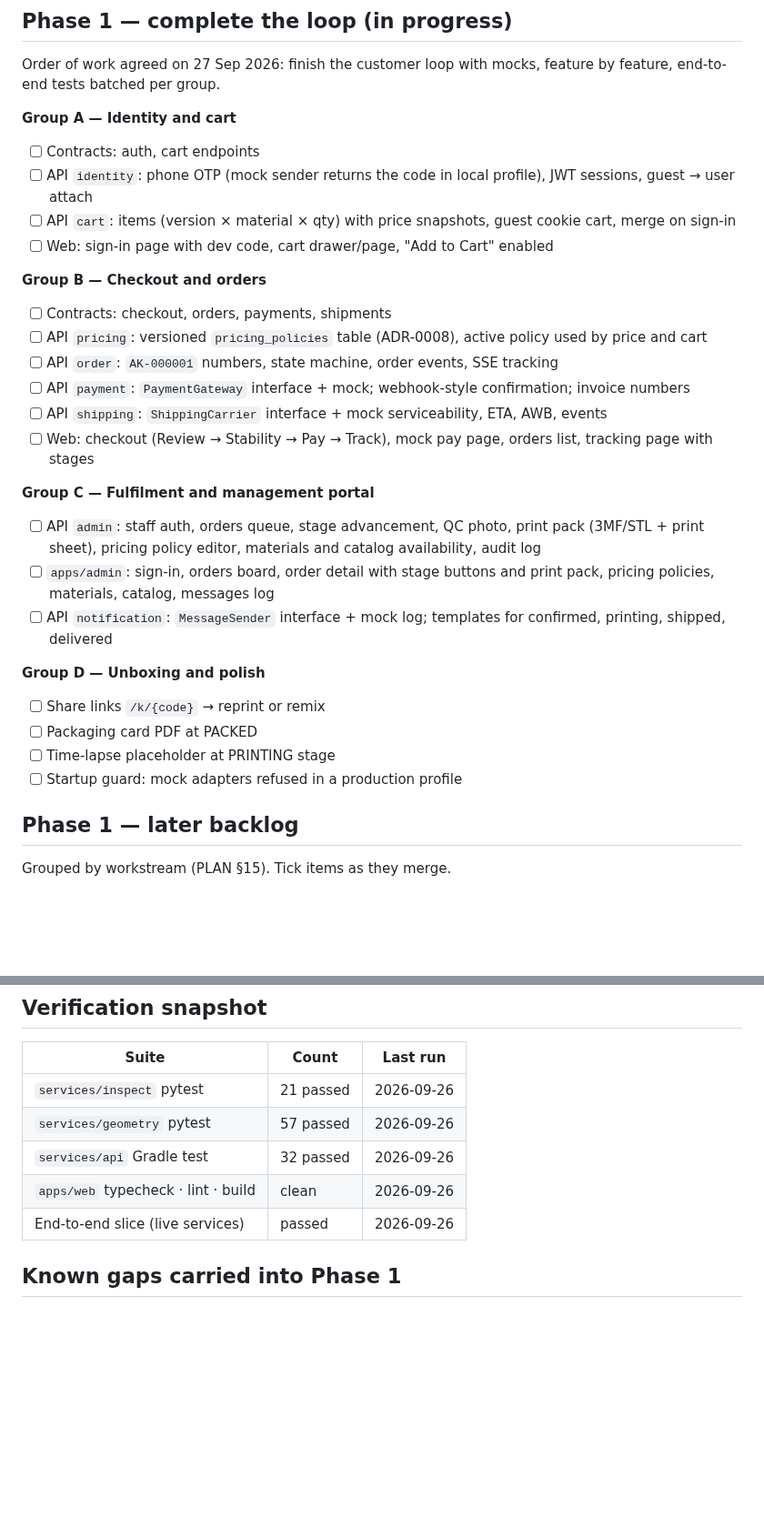
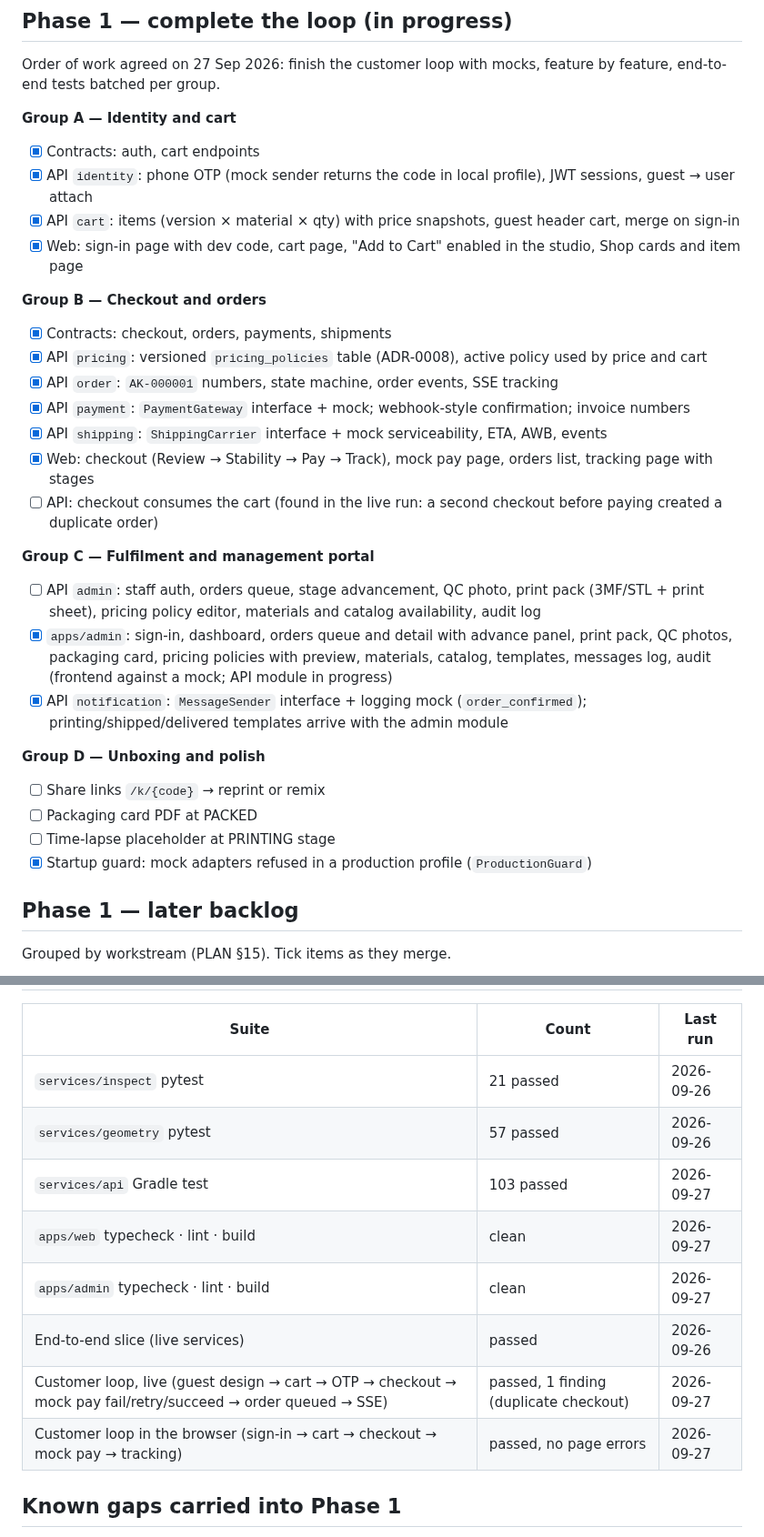
Before and after one commit to ChandanBharadwaj/cb-aakar-init, a Markdown page: PROGRESS.md, 2 parts joined by grey strips. Shown at 91% size. GitHub-like rendering; blank space fills up the shorter version.

Commit message:
docs: customer loop verified live; screenshots; checkout consumes the cart (contract)
Co-Authored-By: Claude Fable 5.1 <noreply@anthropic.com>
Claude-Session: https://claude.ai/code/session_01QD4HP58A2jddRDbtpPQ3vi

```diff
--- a/PROGRESS.md
+++ b/PROGRESS.md
@@ -51,29 +51,30 @@ Living status of the plan in [PLAN.md](PLAN.md). Update this file with every mer
 Order of work agreed on 27 Sep 2026: finish the customer loop with mocks, feature by feature, end-to-end tests batched per group.
 
 **Group A — Identity and cart**
-- [ ] Contracts: auth, cart endpoints
-- [ ] API `identity`: phone OTP (mock sender returns the code in local profile), JWT sessions, guest → user attach
-- [ ] API `cart`: items (version × material × qty) with price snapshots, guest cookie cart, merge on sign-in
-- [ ] Web: sign-in page with dev code, cart drawer/page, "Add to Cart" enabled
+- [x] Contracts: auth, cart endpoints
+- [x] API `identity`: phone OTP (mock sender returns the code in local profile), JWT sessions, guest → user attach
+- [x] API `cart`: items (version × material × qty) with price snapshots, guest header cart, merge on sign-in
+- [x] Web: sign-in page with dev code, cart page, "Add to Cart" enabled in the studio, Shop cards and item page
 
 **Group B — Checkout and orders**
-- [ ] Contracts: checkout, orders, payments, shipments
-- [ ] API `pricing`: versioned `pricing_policies` table (ADR-0008), active policy used by price and cart
-- [ ] API `order`: `AK-000001` numbers, state machine, order events, SSE tracking
-- [ ] API `payment`: `PaymentGateway` interface + mock; webhook-style confirmation; invoice numbers
-- [ ] API `shipping`: `ShippingCarrier` interface + mock serviceability, ETA, AWB, events
-- [ ] Web: checkout (Review → Stability → Pay → Track), mock pay page, orders list, tracking page with stages
+- [x] Contracts: checkout, orders, payments, shipments
+- [x] API `pricing`: versioned `pricing_policies` table (ADR-0008), active policy used by price and cart
+- [x] API `order`: `AK-000001` numbers, state machine, order events, SSE tracking
+- [x] API `payment`: `PaymentGateway` interface + mock; webhook-style confirmation; invoice numbers
+- [x] API `shipping`: `ShippingCarrier` interface + mock serviceability, ETA, AWB, events
+- [x] Web: checkout (Review → Stability → Pay → Track), mock pay page, orders list, tracking page with stages
+- [ ] API: checkout consumes the cart (found in the live run: a second checkout before paying created a duplicate order)
 
 **Group C — Fulfilment and management portal**
 - [ ] API `admin`: staff auth, orders queue, stage advancement, QC photo, print pack (3MF/STL + print sheet), pricing policy editor, materials and catalog availability, audit log
-- [ ] `apps/admin`: sign-in, orders board, order detail with stage buttons and print pack, pricing policies, materials, catalog, messages log
-- [ ] API `notification`: `MessageSender` interface + mock log; templates for confirmed, printing, shipped, delivered
+- [x] `apps/admin`: sign-in, dashboard, orders queue and detail with advance panel, print pack, QC photos, packaging card, pricing policies with preview, materials, catalog, templates, messages log, audit (frontend against a mock; API module in progress)
+- [x] API `notification`: `MessageSender` interface + logging mock (`order_confirmed`); printing/shipped/delivered templates arrive with the admin module
 
 **Group D — Unboxing and polish**
 - [ ] Share links `/k/{code}` → reprint or remix
 - [ ] Packaging card PDF at PACKED
 - [ ] Time-lapse placeholder at PRINTING stage
-- [ ] Startup guard: mock adapters refused in a production profile
+- [x] Startup guard: mock adapters refused in a production profile (`ProductionGuard`)
 
 ## Phase 1 — later backlog
 
@@ -138,9 +139,12 @@ Grouped by workstream (PLAN §15). Tick items as they merge.
 |---|---|---|
 | `services/inspect` pytest | 21 passed | 2026-09-26 |
 | `services/geometry` pytest | 57 passed | 2026-09-26 |
-| `services/api` Gradle test | 32 passed | 2026-09-26 |
-| `apps/web` typecheck · lint · build | clean | 2026-09-26 |
+| `services/api` Gradle test | 103 passed | 2026-09-27 |
+| `apps/web` typecheck · lint · build | clean | 2026-09-27 |
+| `apps/admin` typecheck · lint · build | clean | 2026-09-27 |
 | End-to-end slice (live services) | passed | 2026-09-26 |
+| Customer loop, live (guest design → cart → OTP → checkout → mock pay fail/retry/succeed → order queued → SSE) | passed, 1 finding (duplicate checkout) | 2026-09-27 |
+| Customer loop in the browser (sign-in → cart → checkout → mock pay → tracking) | passed, no page errors | 2026-09-27 |
 
 ## Known gaps carried into Phase 1
 
```
Also changed, not shown: other parts of PROGRESS.md (+1 -1 lines), CHANGELOG.md (+13 -0 lines), README.md (+5 -1 lines), docs/images/cart.png (added), docs/images/checkout.png (added), docs/images/mock-pay.png (added), docs/images/order-tracking.png (added), docs/images/signin.png (added), 2 other files.
